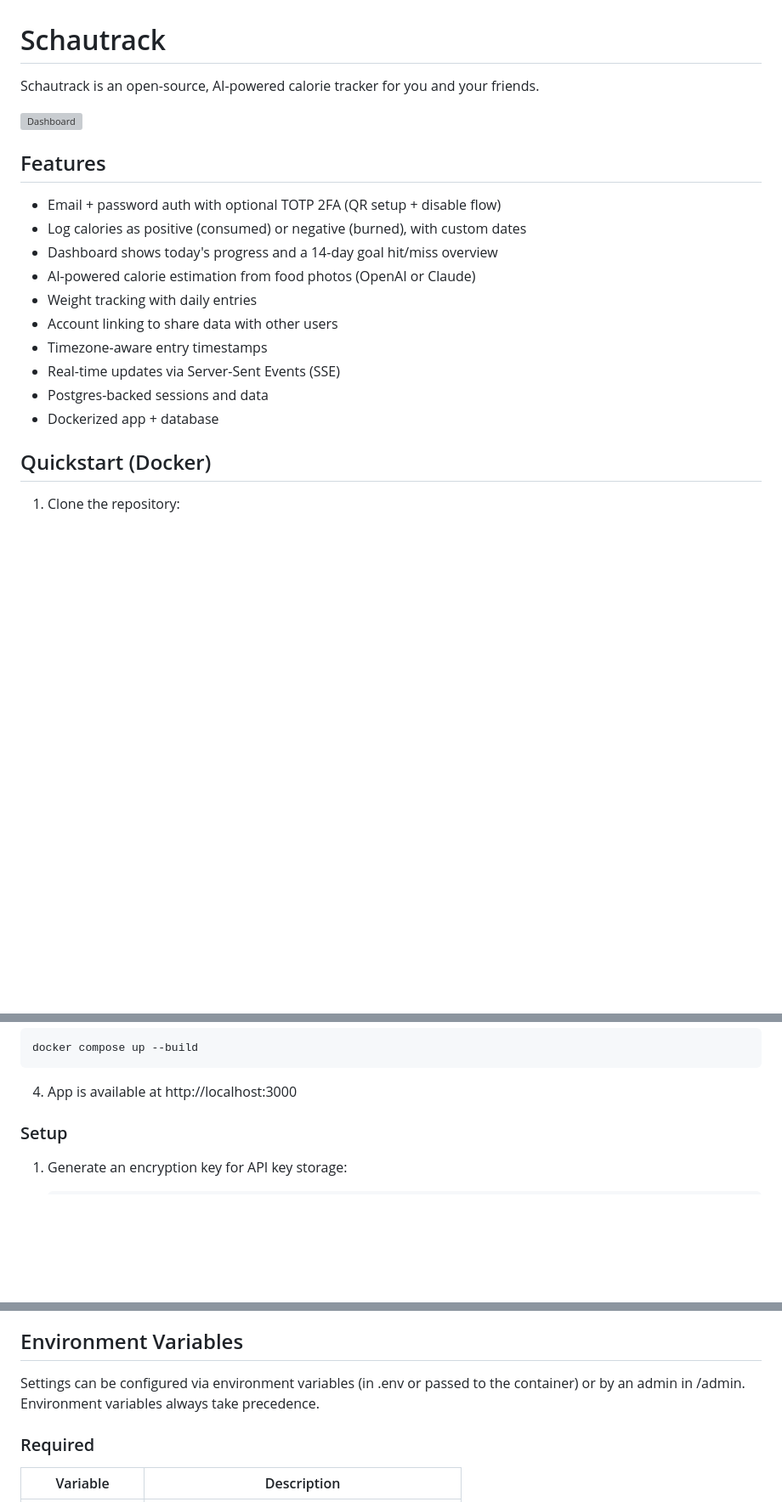
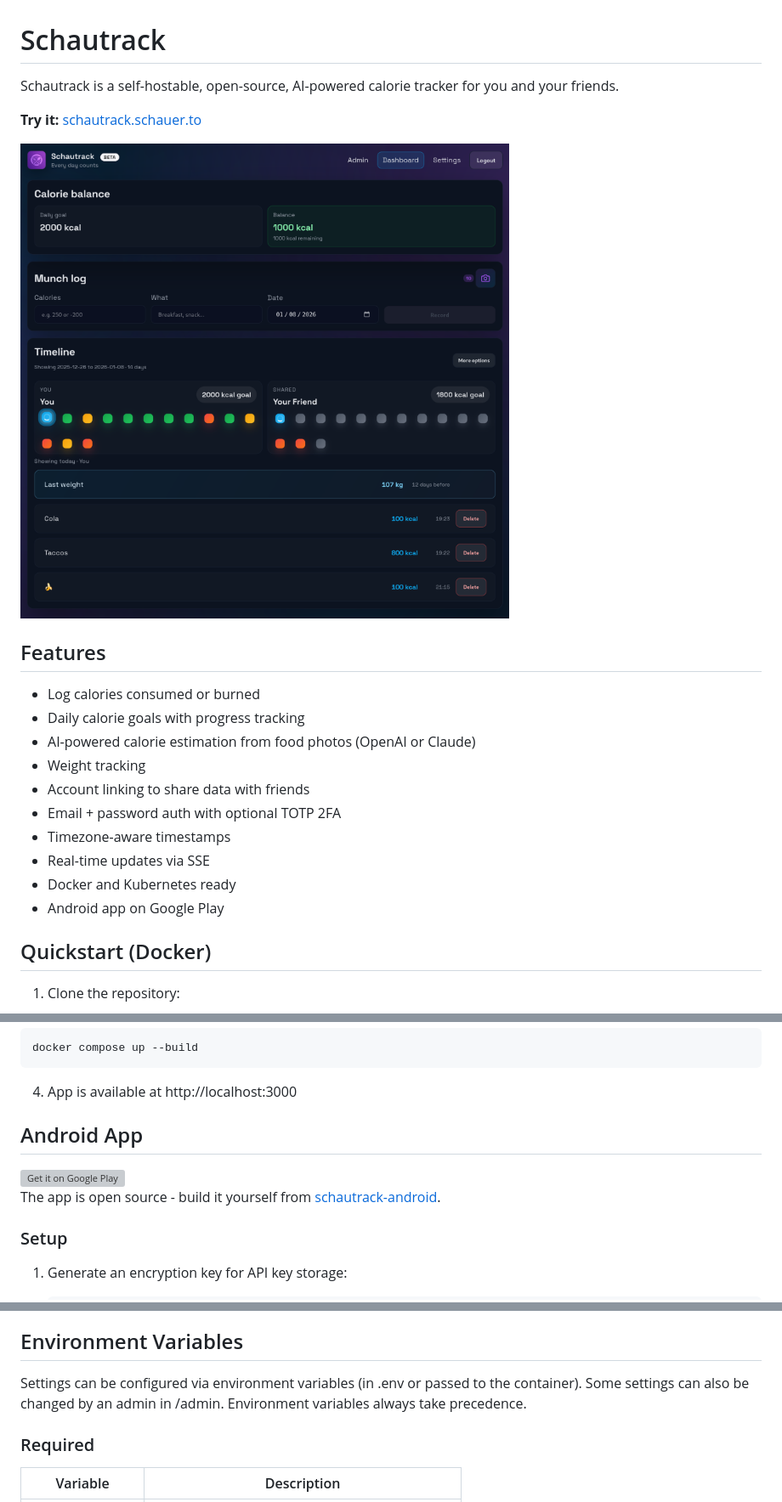
Before and after one commit to schaurian/schautrack, a Markdown page: README.md, 3 parts joined by grey strips. Shown at 85% size. Drawn GitHub-style; pictures changed too: docs/screenshots/dashboard.png (added); blank space fills up the shorter version; grey boxes are pictures that could not be loaded.

Commit message:
docs: improve README with demo link, screenshot, and cleaner features
- Add demo link to schautrack.schauer.to
- Add dashboard screenshot
- Simplify features list
- Move Android App section below Quickstart with Play Store badge
- Add Google Play and GitLab links for Android app

Co-Authored-By: Claude Opus 4.5 <noreply@anthropic.com>

````diff
--- a/README.md
+++ b/README.md
@@ -1,19 +1,21 @@
 # Schautrack
-Schautrack is an open-source, AI-powered calorie tracker for you and your friends.
+Schautrack is a self-hostable, open-source, AI-powered calorie tracker for you and your friends.
+
+**Try it:** [schautrack.schauer.to](https://schautrack.schauer.to)
 
 ![Dashboard](docs/screenshots/dashboard.png)
 
 ## Features
-- Email + password auth with optional TOTP 2FA (QR setup + disable flow)
-- Log calories as positive (consumed) or negative (burned), with custom dates
-- Dashboard shows today's progress and a 14-day goal hit/miss overview
+- Log calories consumed or burned
+- Daily calorie goals with progress tracking
 - AI-powered calorie estimation from food photos (OpenAI or Claude)
-- Weight tracking with daily entries
-- Account linking to share data with other users
-- Timezone-aware entry timestamps
-- Real-time updates via Server-Sent Events (SSE)
-- Postgres-backed sessions and data
-- Dockerized app + database
+- Weight tracking
+- Account linking to share data with friends
+- Email + password auth with optional TOTP 2FA
+- Timezone-aware timestamps
+- Real-time updates via SSE
+- Docker and Kubernetes ready
+- Android app on Google Play
 
 ## Quickstart (Docker)
 1) Clone the repository:
@@ -30,6 +32,14 @@ cp .env.example .env
 docker compose up --build
 ```
 4) App is available at http://localhost:3000
+
+## Android App
+
+<a href="https://play.google.com/apps/testing/to.schauer.schautrack">
+  <img src="https://play.google.com/intl/en_us/badges/static/images/badges/en_badge_web_generic.png" alt="Get it on Google Play" height="80">
+</a>
+
+The app is open source - build it yourself from [schautrack-android](https://gitlab.com/florianschauer/schautrack-android).
 
 ### Setup
 1. Generate an encryption key for API key storage:
@@ -51,7 +61,7 @@ docker compose up --build
 
 ## Environment Variables
 
-Settings can be configured via environment variables (in .env or passed to the container) or by an admin in /admin. Environment variables always take precedence.
+Settings can be configured via environment variables (in .env or passed to the container). Some settings can also be changed by an admin in /admin. Environment variables always take precedence.
 
 ### Required
 
````
Also changed, not shown: other parts of README.md (+0 -4 lines).
